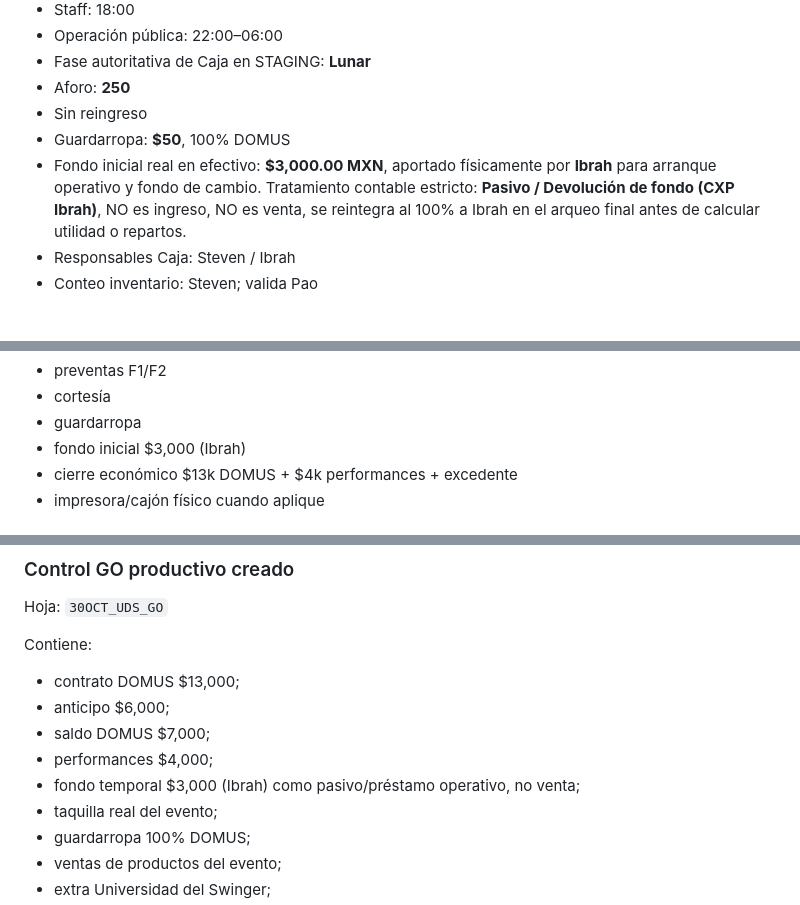
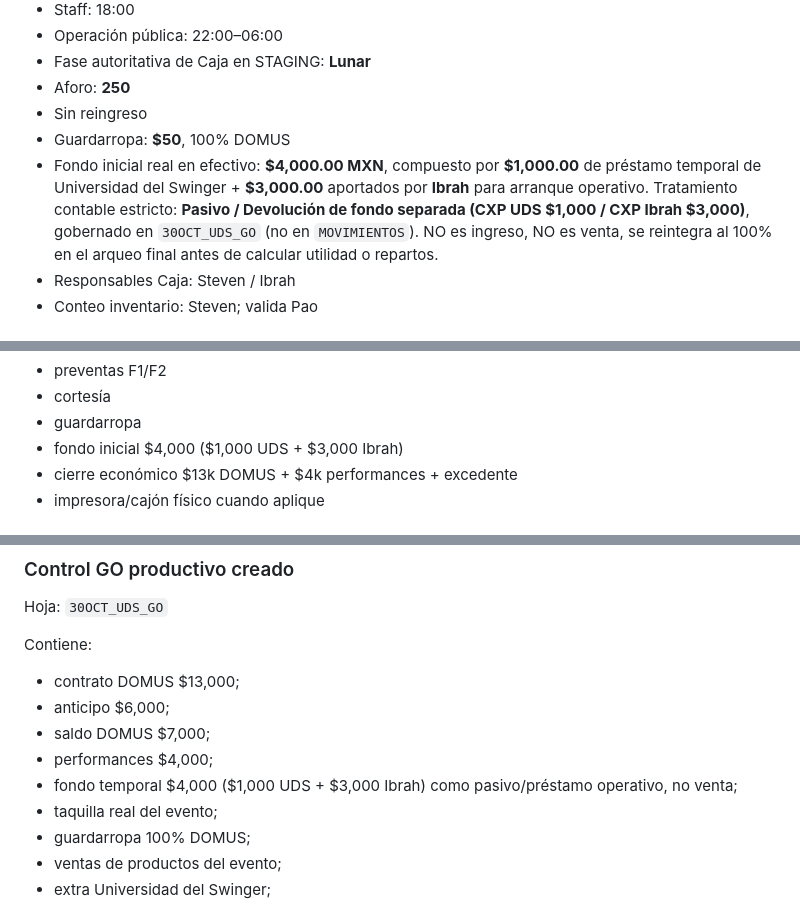
Before and after one commit to SadoTechMX/Admin-Domus, a Markdown page: docs/handoffs/2026-10-30_EVENTO_UDS_GO.md, 3 parts joined by grey strips. Drawn GitHub-style.

```diff
--- a/docs/handoffs/2026-10-30_EVENTO_UDS_GO.md
+++ b/docs/handoffs/2026-10-30_EVENTO_UDS_GO.md
@@ -13,7 +13,7 @@ Este documento sincroniza a Antigravity con la operación real de hoy. No sustit
 - Aforo: **250**
 - Sin reingreso
 - Guardarropa: **$50**, 100% DOMUS
-- Fondo inicial real en efectivo: **$3,000.00 MXN**, aportado físicamente por **Ibrah** para arranque operativo y fondo de cambio. Tratamiento contable estricto: **Pasivo / Devolución de fondo (CXP Ibrah)**, NO es ingreso, NO es venta, se reintegra al 100% a Ibrah en el arqueo final antes de calcular utilidad o repartos.
+- Fondo inicial real en efectivo: **$4,000.00 MXN**, compuesto por **$1,000.00** de préstamo temporal de Universidad del Swinger + **$3,000.00** aportados por **Ibrah** para arranque operativo. Tratamiento contable estricto: **Pasivo / Devolución de fondo separada (CXP UDS $1,000 / CXP Ibrah $3,000)**, gobernado en `30OCT_UDS_GO` (no en `MOVIMIENTOS`). NO es ingreso, NO es venta, se reintegra al 100% en el arqueo final antes de calcular utilidad o repartos.
 - Responsables Caja: Steven / Ibrah
 - Conteo inventario: Steven; valida Pao
 
@@ -119,7 +119,7 @@ No declarar GO total sin PASS en:
 - preventas F1/F2
 - cortesía
 - guardarropa
-- fondo inicial $3,000 (Ibrah)
+- fondo inicial $4,000 ($1,000 UDS + $3,000 Ibrah)
 - cierre económico $13k DOMUS + $4k performances + excedente
 - impresora/cajón físico cuando aplique
 
@@ -210,7 +210,7 @@ Contiene:
 - anticipo $6,000;
 - saldo DOMUS $7,000;
 - performances $4,000;
-- fondo temporal $3,000 (Ibrah) como pasivo/préstamo operativo, no venta;
+- fondo temporal $4,000 ($1,000 UDS + $3,000 Ibrah) como pasivo/préstamo operativo, no venta;
 - taquilla real del evento;
 - guardarropa 100% DOMUS;
 - ventas de productos del evento;
```
Also changed, not shown: docs/CURRENT_STATE.md (+9 -7 lines).
